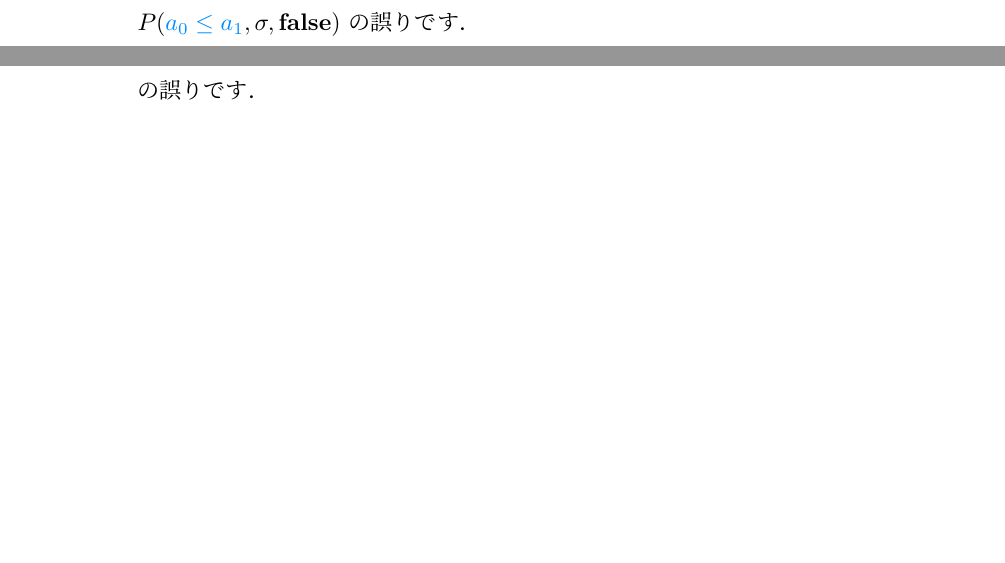
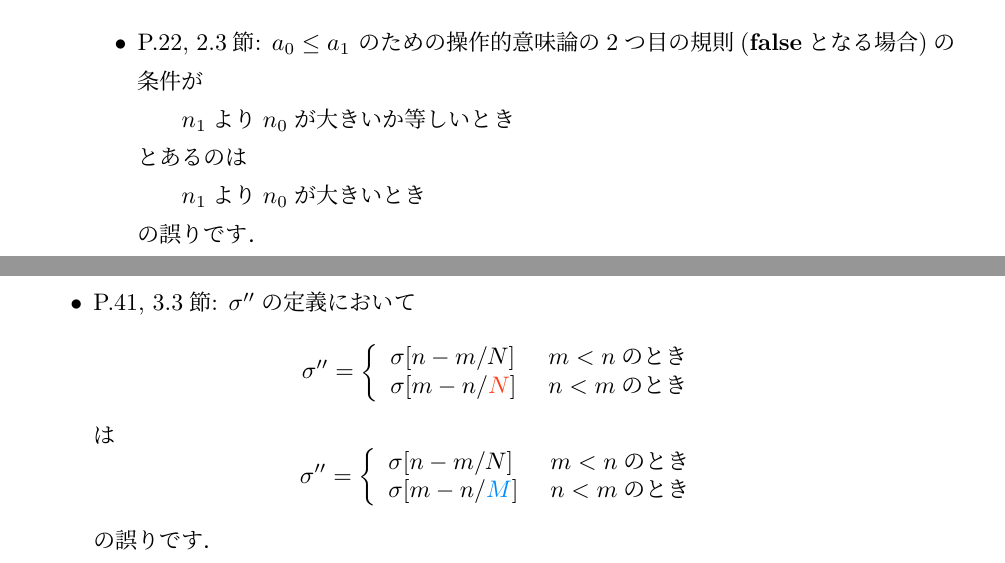
Before and after one commit to ksuenaga/winskel-textbook-jp, a LaTeX book (correction/correction.tex): two parts of pages 4 and 6 of 21 before the commit and two parts of pages 2 and 3 of 22 after it, joined at a grey line, cut at the place of the change, the shorter picture padded with empty space. The pictures show the PDF file correction/correction-v1p1.pdf that the author committed with the source.

Commit message:
fixed condition for a0<=a1 evaluating to false

```diff
--- a/correction/correction.tex
+++ b/correction/correction.tex
@@ -95,6 +95,17 @@
 \section*{第2章}
 
 \begin{itemize}
+\ifnum \VersionNum = 1
+\item P.22, 2.3節: $a_0 \leq a_1$ のための操作的意味論の2つ目の規則($\Tfalse$となる場合)の条件が
+\begin{quote}
+  $n_1$より$n_0$が大きいか等しいとき
+\end{quote}
+とあるのは
+\begin{quote}
+  $n_1$より$n_0$が大きいとき
+\end{quote}
+の誤りです．
+\fi
 \ifnum \VersionNum = 1
 \ifnum \PrintNum = 1
 \item P.22, 2.3節: $b_1 \land b_2$ のための操作的意味論の3つ目の規則が
```
Also changed, not shown: correction/correction-v1p1.pdf, correction/correction-v1p2.pdf. Lines whose indentation alone changed are shown as unchanged.
